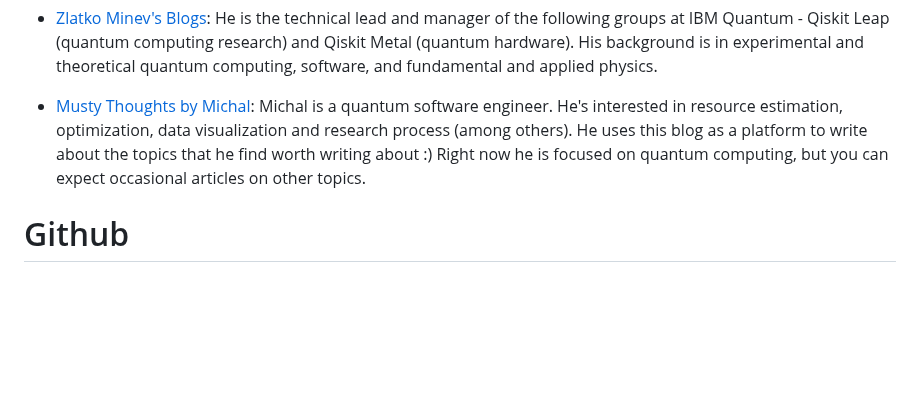
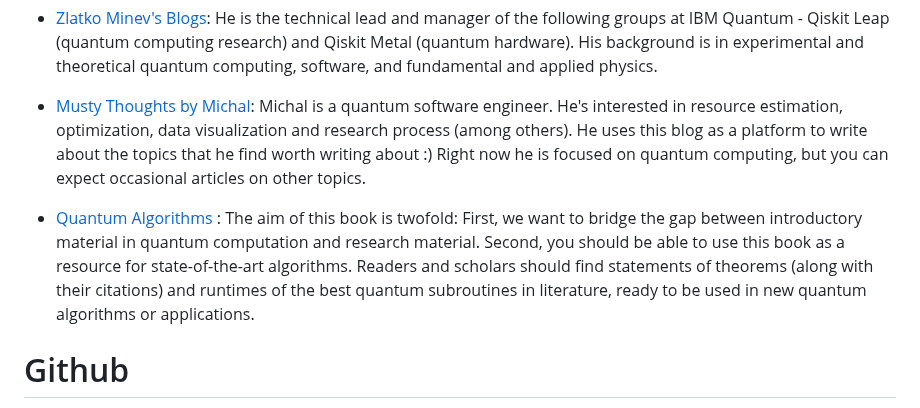
Before and after one commit to MonitSharma/Learn-Quantum-Computing-For-Free, a Markdown page: README.md, the part around the change. Rendered like a GitHub page; blank space fills up the shorter version.

```diff
--- a/README.md
+++ b/README.md
@@ -191,6 +191,10 @@ This contains blog posts by individuals
 
 - [Musty Thoughts by Michal](https://www.mustythoughts.com/): Michal is a quantum software engineer. He's interested in resource estimation, optimization, data visualization and research process (among others). He uses this blog as a platform to write about the topics that he find worth writing about :) Right now he is focused on quantum computing, but you can expect occasional articles on other topics.
 
+- [Quantum Algorithms](https://quantumalgorithms.org/) : The aim of this book is twofold:  First, we want to bridge the gap between introductory material in quantum computation and research material.
+    Second, you should be able to use this book as a resource for state-of-the-art algorithms. Readers and scholars should find statements of theorems (along with their citations) and runtimes of the best quantum subroutines in literature, ready to be used in new quantum algorithms or applications.
+
+
 
 
 
```
